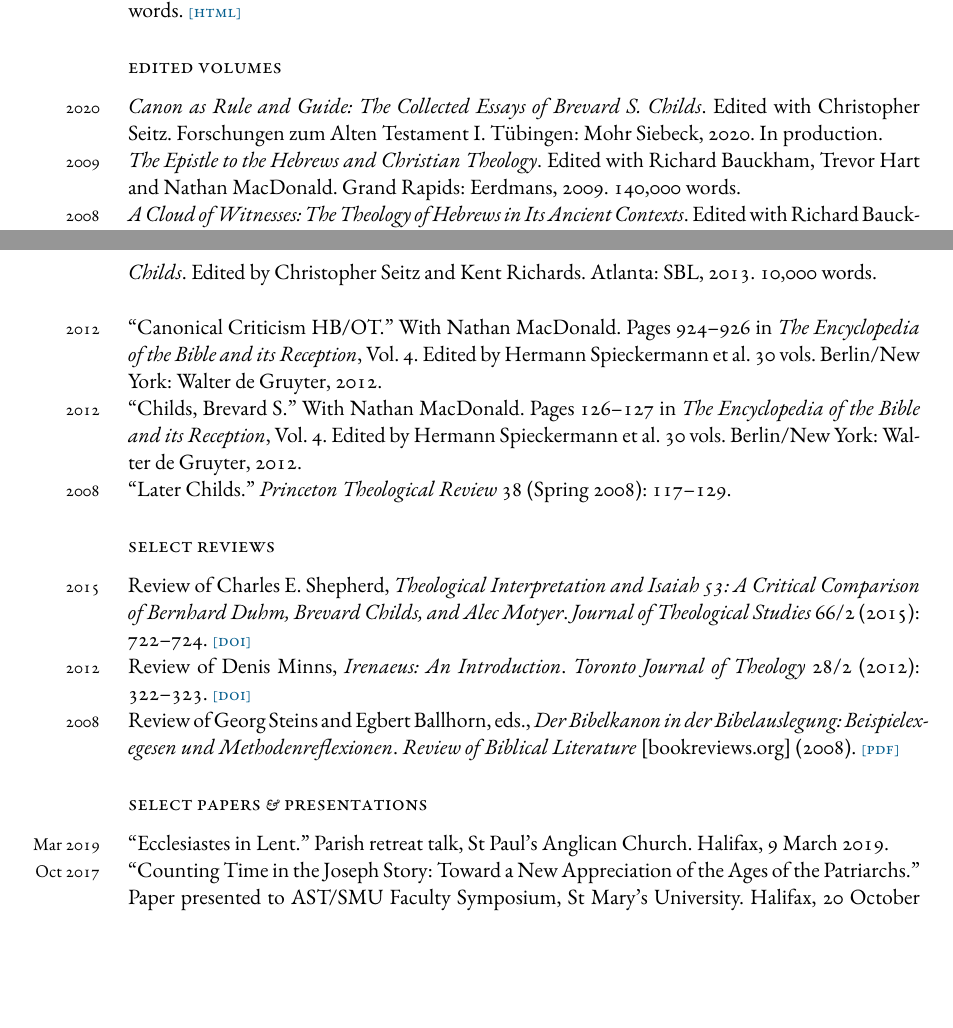
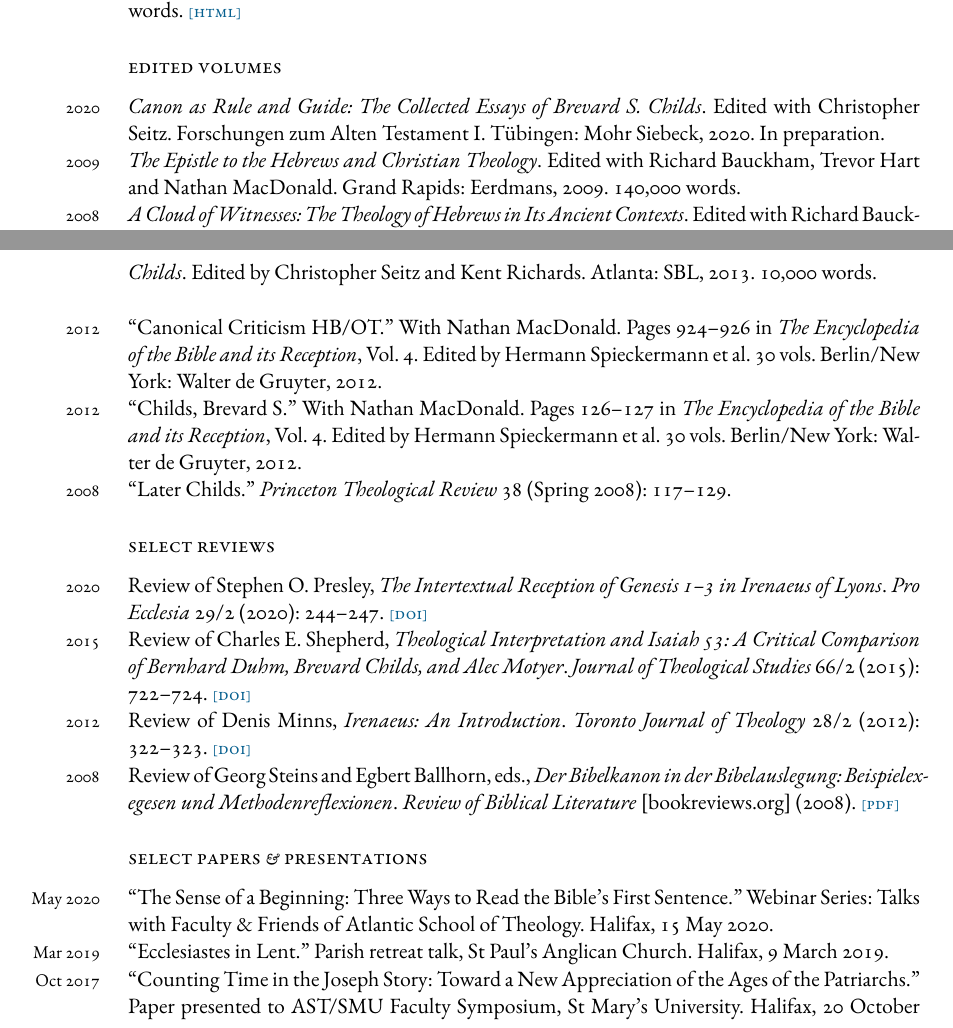
Before and after one commit to danieldriver/danieldriver.github.io, a LaTeX CV (assets/pdf/Driver_cv.tex): two parts of pages 2 and 3 of 6, joined at a grey line, cut so that both start at the same text, the shorter picture padded with empty space. Compiled offline with XeLaTeX; a missing font is replaced by an installed copy or a similar font.

Commit message:
add new review to CV

```diff
--- a/assets/pdf/Driver_cv.tex
+++ b/assets/pdf/Driver_cv.tex
@@ -218,7 +218,7 @@
 \years{2020}
 \emph{Canon as Rule and Guide: The Collected Essays of Brevard S.
 Childs}. Edited with Christopher Seitz. Forschungen zum Alten
-Testament I. Tübingen: Mohr Siebeck, 2020. In production.
+Testament I. Tübingen: Mohr Siebeck, 2020. In preparation.
 
 \years{2009}
 \emph{The Epistle to the Hebrews and Christian Theology}. Edited with
@@ -303,6 +303,12 @@
 \subsection*{select reviews}
 % ----------------------------------------------------------------------
 
+\years{2020}
+Review of Stephen O. Presley, \emph{The Intertextual Reception of
+Genesis 1–3 in Irenaeus of Lyons}. \emph{Pro Ecclesia} 29/2 (2020):
+244--247.
+\doi{10.1177/1063851220907982}
+
 \years{2015}
 Review of Charles E. Shepherd, \emph{Theological Interpretation and
 Isaiah 53: A Critical Comparison of Bernhard Duhm, Brevard Childs, and
@@ -329,6 +335,11 @@
 
 \subsection*{select papers \amper{} presentations}
 % ----------------------------------------------------------------------
+
+\years{May 2020}
+``The Sense of a Beginning: Three Ways to Read the Bible’s First
+Sentence.'' Webinar Series: Talks with Faculty \& Friends of Atlantic
+School of Theology. Halifax, 15 May 2020.
 
 \years{Mar 2019}
 ``Ecclesiastes in Lent.'' Parish retreat talk, St Paul's Anglican
```
Also changed, not shown: assets/pdf/Driver_cv.pdf, assets/pdf/Driver_cv.tex (10 more changed lines).
